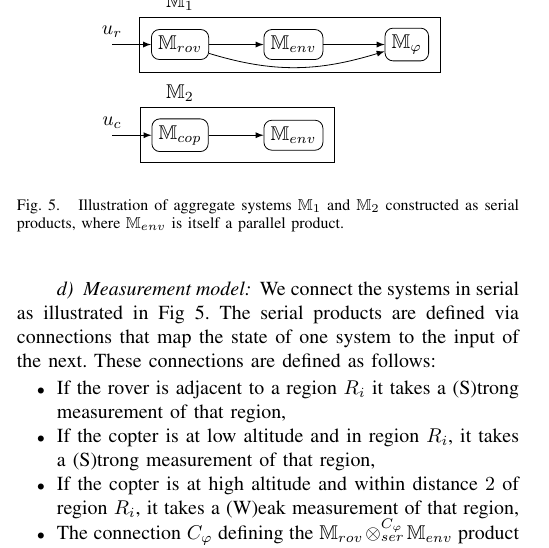
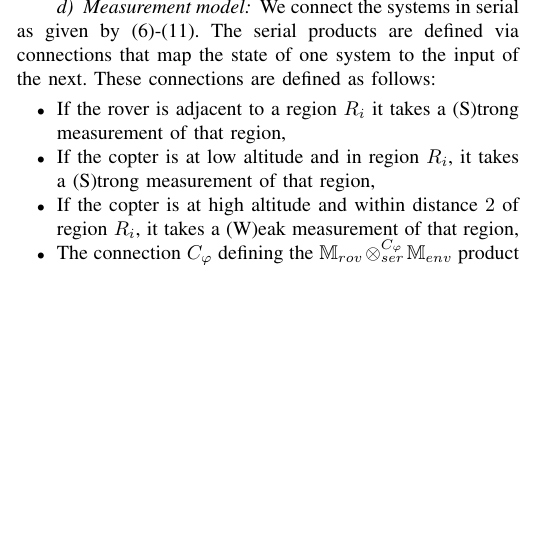
Before and after one commit to Aliaghajpl/BestNew, a LaTeX paper (BeliefSpaceTemporalLogic/2_Advanced_BSTL.tex): part of one column of page 7 of 10 before the commit and part of one column of page 7 of 9 after it, cut at the place of the change, the shorter picture padded with empty space. Compiled offline with pdfLaTeX.

Commit message:
removed superflous figure

```diff
--- a/BeliefSpaceTemporalLogic/2_Advanced_BSTL.tex
+++ b/BeliefSpaceTemporalLogic/2_Advanced_BSTL.tex
@@ -510,40 +509,7 @@ We posit that the rover has a time window of length $T_r$ to fulfill its mission
 
 \paragraph{Measurement model}
 
-\begin{figure}
-\begin{center}
-    \begin{tikzpicture}
-    \node[draw, node distance=2cm, rounded corners] (rover) {$\MDP_{rov}$};
-    \node[draw, node distance=2cm, rounded corners, right of=rover] (environment) {$\MDP_{env}$};
-    \node[draw, node distance=2cm, rounded corners, right of=environment] (fsa) {$\MDP_\varphi$};
-
-    \draw[-latex] (rover) --  (environment);
-    \draw[-latex] (environment) --  (fsa);
-    \draw[-latex] (rover) to[out=-17, in=197] (fsa);
-
-    \draw ([xshift=-2mm, yshift=2mm]$(rover.north west)$) rectangle ([xshift=2mm, yshift=-2mm]$(fsa.south east)$) {};
-    \node[above of=rover, node distance=0.75cm] {$\MDP_1$};
-
-    \draw[latex-] (rover) -- ++(-1.2,0) node[coordinate] (west) {} node[above] {$u_r$};
-
-    \node[below of=rover, draw, node distance=1.6cm, rounded corners] (copter) {$\MDP_{cop}$};
-    \node[draw, node distance=2cm, rounded corners, right of=copter] (env2) {$\MDP_{env}$};
-
-    \draw[-latex] (copter) --  (env2);
-
-    \draw ([xshift=-2mm, yshift=2mm]$(copter.north west)$) rectangle ([xshift=2mm, yshift=-2mm]$(env2.south east)$) {};
-    \node[above of=copter, node distance=0.75cm] {$\MDP_2$};
-
-    \draw[latex-] (copter) -- ++(-1.2,0) node[coordinate] (west) {} node[above] {$u_c$};
-
-  \end{tikzpicture}
-\end{center}
-  \caption{Illustration of aggregate systems $\MDP_1$ and $\MDP_2$ constructed as serial products, where $\MDP_{env}$ is itself a parallel product.}
-  \label{fig:agg}
-\end{figure}
-
-
-We connect the systems in serial as illustrated in Fig \ref{fig:agg}. The serial products are defined via connections that map the state of one system to the input of the next. These connections are defined as follows:
+We connect the systems in serial as given by \eqref{eq:syst_prod_def}-\eqref{eq:copt-env-rpod}. The serial products are defined via connections that map the state of one system to the input of the next. These connections are defined as follows:
 \begin{itemize}
   \item If the rover is adjacent to a region $R_i$ it takes a (S)trong measurement of that region,
   \item If the copter is at low altitude and in region $R_i$, it takes a (S)trong measurement of that region,
```
Also changed, not shown: BeliefSpaceTemporalLogic/2_Advanced_BSTL.tex (5 more changed lines).
